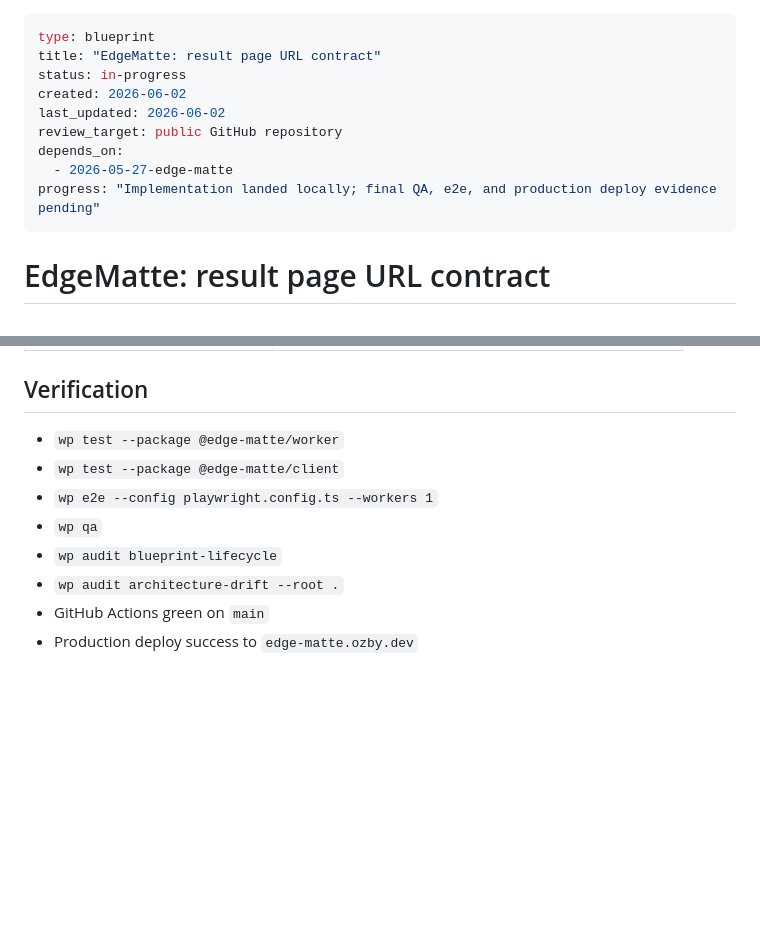
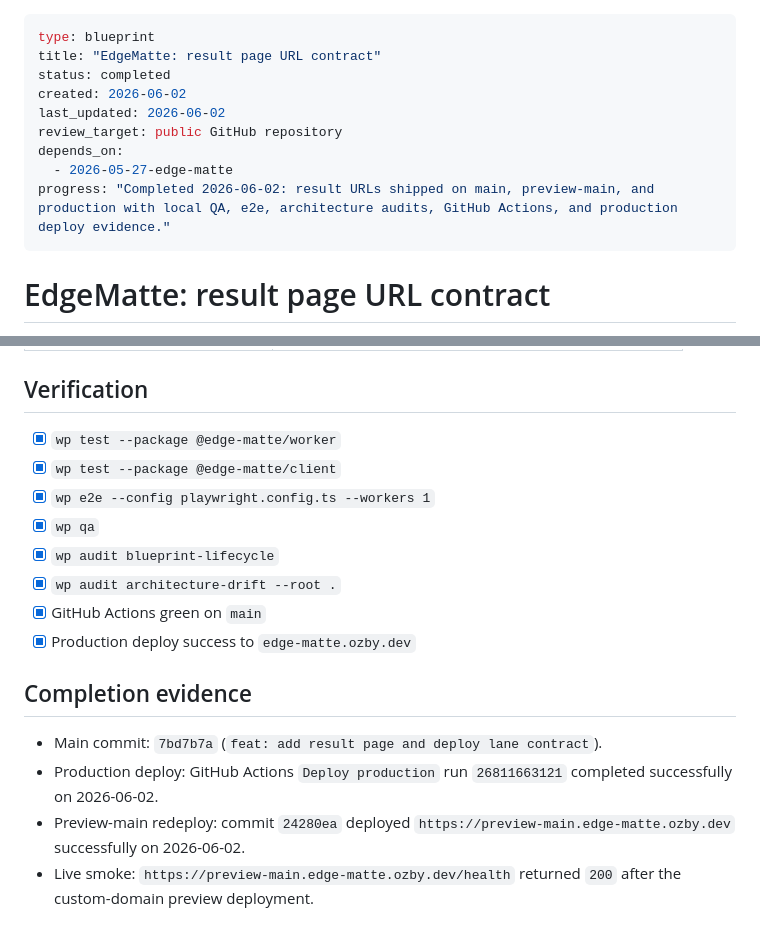
Before and after one commit to ozby/edge-matte, a Markdown page: blueprints/completed/2026-06-02-edge-matte-result-page-url.md, 2 parts joined by grey strips. GitHub-like rendering; blank space fills up the shorter version.

```diff
--- a/blueprints/in-progress/2026-06-02-edge-matte-result-page-url.md
+++ b/blueprints/completed/2026-06-02-edge-matte-result-page-url.md
@@ -1,13 +1,13 @@
 ---
 type: blueprint
 title: "EdgeMatte: result page URL contract"
-status: in-progress
+status: completed
 created: 2026-06-02
 last_updated: 2026-06-02
 review_target: public GitHub repository
 depends_on:
   - 2026-05-27-edge-matte
-progress: "Implementation landed locally; final QA, e2e, and production deploy evidence pending"
+progress: "Completed 2026-06-02: result URLs shipped on main, preview-main, and production with local QA, e2e, architecture audits, GitHub Actions, and production deploy evidence."
 ---
 
 # EdgeMatte: result page URL contract
@@ -102,11 +102,21 @@ preserving deletion semantics and the current one-Worker/static-assets topology.
 
 ## Verification
 
-- `wp test --package @edge-matte/worker`
-- `wp test --package @edge-matte/client`
-- `wp e2e --config playwright.config.ts --workers 1`
-- `wp qa`
-- `wp audit blueprint-lifecycle`
-- `wp audit architecture-drift --root .`
-- GitHub Actions green on `main`
-- Production deploy success to `edge-matte.ozby.dev`
+- [x] `wp test --package @edge-matte/worker`
+- [x] `wp test --package @edge-matte/client`
+- [x] `wp e2e --config playwright.config.ts --workers 1`
+- [x] `wp qa`
+- [x] `wp audit blueprint-lifecycle`
+- [x] `wp audit architecture-drift --root .`
+- [x] GitHub Actions green on `main`
+- [x] Production deploy success to `edge-matte.ozby.dev`
+
+## Completion evidence
+
+- Main commit: `7bd7b7a` (`feat: add result page and deploy lane contract`).
+- Production deploy: GitHub Actions `Deploy production` run `26811663121`
+  completed successfully on 2026-06-02.
+- Preview-main redeploy: commit `24280ea` deployed
+  `https://preview-main.edge-matte.ozby.dev` successfully on 2026-06-02.
+- Live smoke: `https://preview-main.edge-matte.ozby.dev/health` returned `200`
+  after the custom-domain preview deployment.
```
Also changed, not shown: other parts of blueprints/completed/2026-06-02-edge-matte-result-page-url.md (+14 -14 lines), blueprints/README.md (+2 -1 lines), blueprints/in-progress/2026-05-29-edge-matte-shared-cloudflare-deploy-contract.md (+21 -5 lines).
